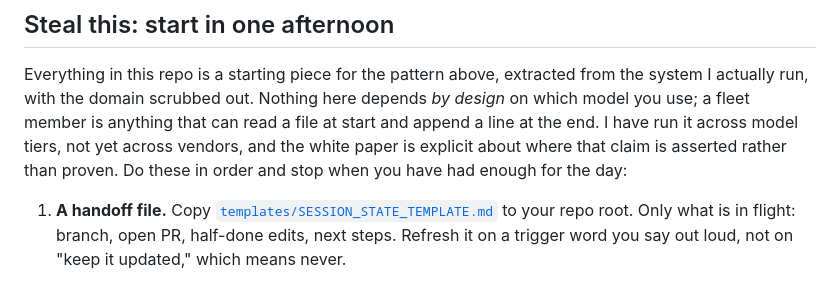
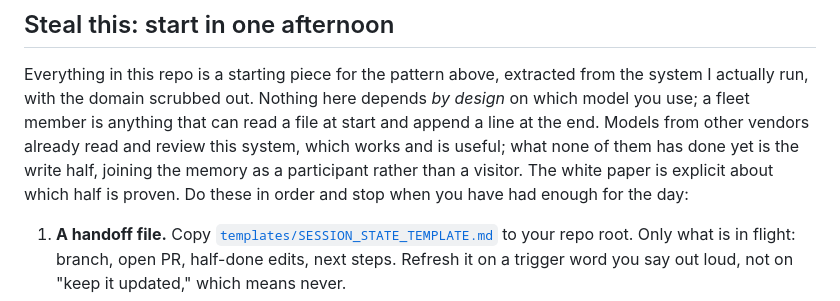
Before and after one commit to The-825/breadcrumbs, a Markdown page: README.md, the part around the change. Rendered like a GitHub page.

```diff
--- a/README.md
+++ b/README.md
@@ -127,9 +127,10 @@ promises never to be wrong.
 Everything in this repo is a starting piece for the pattern above, extracted from the
 system I actually run, with the domain scrubbed out. Nothing here depends *by design* on
 which model you use; a fleet member is anything that can read a file at start and append
-a line at the end. I have run it across model tiers, not yet across vendors, and the
-white paper is explicit about where that claim is asserted rather than proven. Do these
-in order and stop when you have had enough for the day:
+a line at the end. Models from other vendors already read and review this system, which
+works and is useful; what none of them has done yet is the write half, joining the
+memory as a participant rather than a visitor. The white paper is explicit about which
+half is proven. Do these in order and stop when you have had enough for the day:
 
 1. **A handoff file.** Copy [`templates/SESSION_STATE_TEMPLATE.md`](templates/SESSION_STATE_TEMPLATE.md)
    to your repo root. Only what is in flight: branch, open PR, half-done edits, next
```
Also changed, not shown: docs/breadcrumbs-whitepaper.md (+27 -16 lines).
